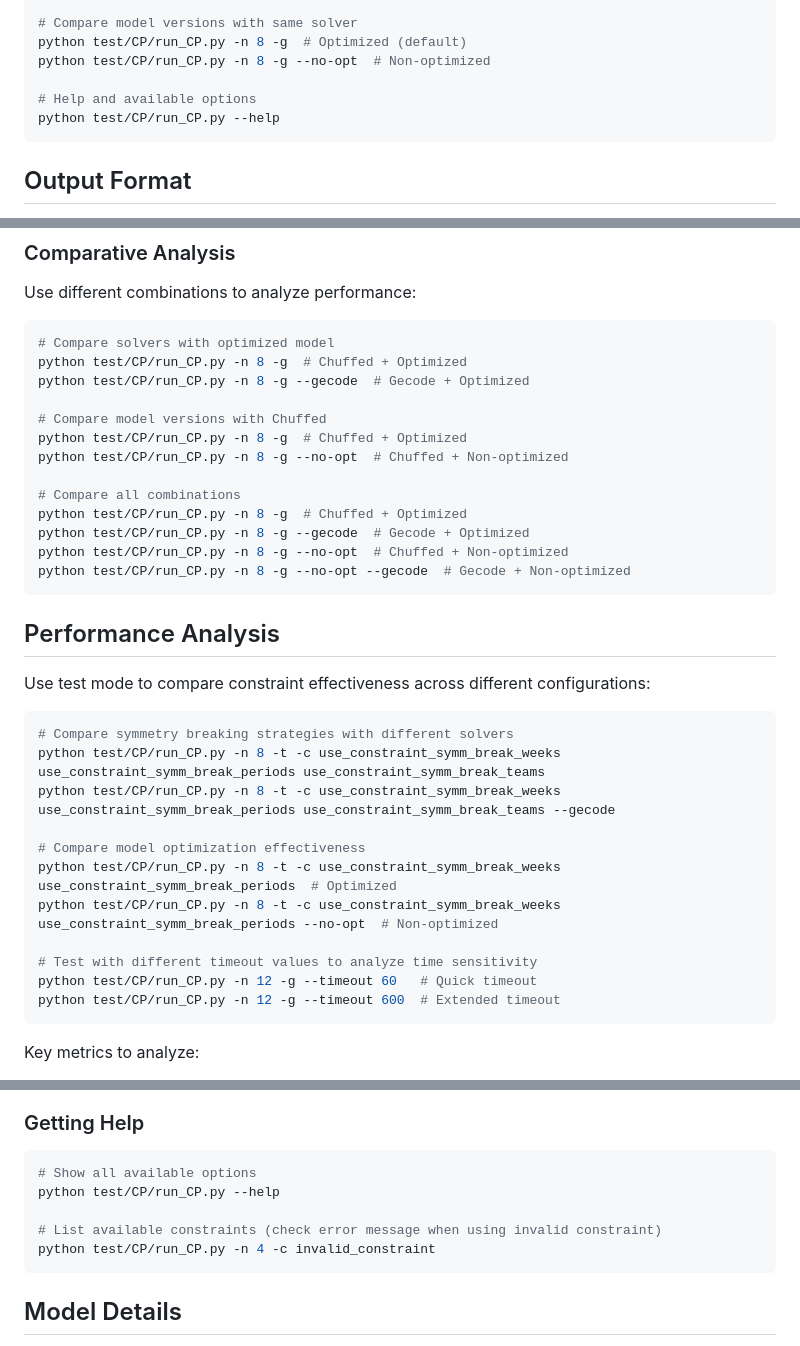
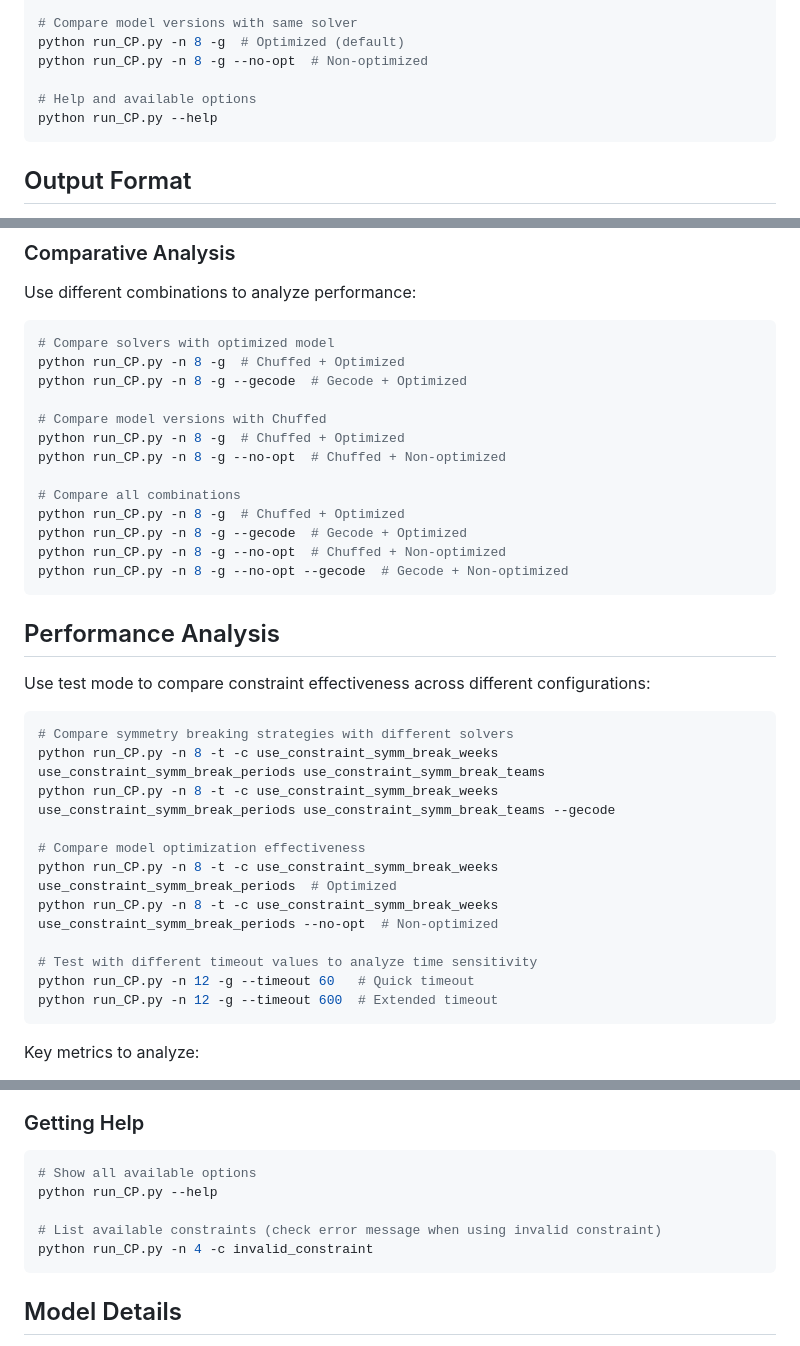
Before and after one commit to leo-tasso/STS, a Markdown page: README.md, 3 parts joined by grey strips. Rendered like a GitHub page.

````diff
--- a/README.md
+++ b/README.md
@@ -162,10 +162,10 @@ python test/CP/run_CP.py -n 8 -g --gecode  # Gecode
 
 # Compare model versions with same solver
-python test/CP/run_CP.py -n 8 -g  # Optimized (default)
-python test/CP/run_CP.py -n 8 -g --no-opt  # Non-optimized
+python run_CP.py -n 8 -g  # Optimized (default)
+python run_CP.py -n 8 -g --no-opt  # Non-optimized
 
 # Help and available options
-python test/CP/run_CP.py --help
+python run_CP.py --help
 ```
 
 ## Output Format
@@ -245,18 +245,18 @@ Use different combinations to analyze performance:
 
 ```bash
 # Compare solvers with optimized model
-python test/CP/run_CP.py -n 8 -g  # Chuffed + Optimized
-python test/CP/run_CP.py -n 8 -g --gecode  # Gecode + Optimized
+python run_CP.py -n 8 -g  # Chuffed + Optimized
+python run_CP.py -n 8 -g --gecode  # Gecode + Optimized
 
 # Compare model versions with Chuffed
-python test/CP/run_CP.py -n 8 -g  # Chuffed + Optimized
-python test/CP/run_CP.py -n 8 -g --no-opt  # Chuffed + Non-optimized
+python run_CP.py -n 8 -g  # Chuffed + Optimized
+python run_CP.py -n 8 -g --no-opt  # Chuffed + Non-optimized
 
 # Compare all combinations
-python test/CP/run_CP.py -n 8 -g  # Chuffed + Optimized
-python test/CP/run_CP.py -n 8 -g --gecode  # Gecode + Optimized
-python test/CP/run_CP.py -n 8 -g --no-opt  # Chuffed + Non-optimized
-python test/CP/run_CP.py -n 8 -g --no-opt --gecode  # Gecode + Non-optimized
+python run_CP.py -n 8 -g  # Chuffed + Optimized
+python run_CP.py -n 8 -g --gecode  # Gecode + Optimized
+python run_CP.py -n 8 -g --no-opt  # Chuffed + Non-optimized
+python run_CP.py -n 8 -g --no-opt --gecode  # Gecode + Non-optimized
 ```
 
 ## Performance Analysis
@@ -265,16 +265,16 @@ Use test mode to compare constraint effectiveness across different configuration
 
 ```bash
 # Compare symmetry breaking strategies with different solvers
-python test/CP/run_CP.py -n 8 -t -c use_constraint_symm_break_weeks use_constraint_symm_break_periods use_constraint_symm_break_teams
-python test/CP/run_CP.py -n 8 -t -c use_constraint_symm_break_weeks use_constraint_symm_break_periods use_constraint_symm_break_teams --gecode
+python run_CP.py -n 8 -t -c use_constraint_symm_break_weeks use_constraint_symm_break_periods use_constraint_symm_break_teams
+python run_CP.py -n 8 -t -c use_constraint_symm_break_weeks use_constraint_symm_break_periods use_constraint_symm_break_teams --gecode
 
 # Compare model optimization effectiveness
-python test/CP/run_CP.py -n 8 -t -c use_constraint_symm_break_weeks use_constraint_symm_break_periods  # Optimized
-python test/CP/run_CP.py -n 8 -t -c use_constraint_symm_break_weeks use_constraint_symm_break_periods --no-opt  # Non-optimized
+python run_CP.py -n 8 -t -c use_constraint_symm_break_weeks use_constraint_symm_break_periods  # Optimized
+python run_CP.py -n 8 -t -c use_constraint_symm_break_weeks use_constraint_symm_break_periods --no-opt  # Non-optimized
 
 # Test with different timeout values to analyze time sensitivity
-python test/CP/run_CP.py -n 12 -g --timeout 60   # Quick timeout
-python test/CP/run_CP.py -n 12 -g --timeout 600  # Extended timeout
+python run_CP.py -n 12 -g --timeout 60   # Quick timeout
+python run_CP.py -n 12 -g --timeout 600  # Extended timeout
 ```
 
 Key metrics to analyze:
@@ -320,10 +320,10 @@ Key metrics to analyze:
 
 ```bash
 # Show all available options
-python test/CP/run_CP.py --help
+python run_CP.py --help
 
 # List available constraints (check error message when using invalid constraint)
-python test/CP/run_CP.py -n 4 -c invalid_constraint
+python run_CP.py -n 4 -c invalid_constraint
 ```
 
 ## Model Details
````
Also changed, not shown: other parts of README.md (+23 -23 lines).
